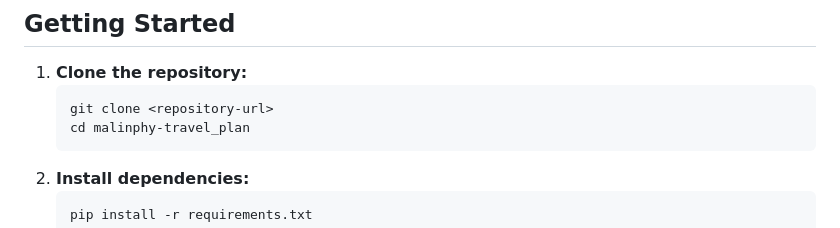
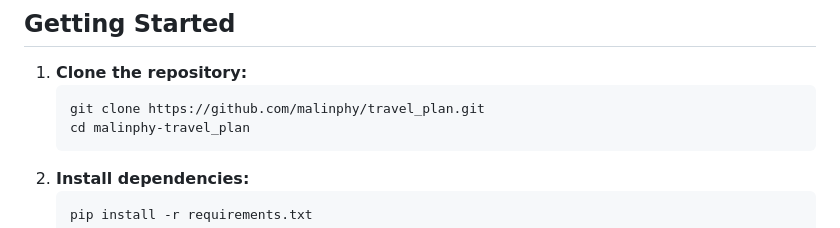
Before and after one commit to malinphy/travel_plan, a Markdown page: README.md, the part around the change. Drawn GitHub-style.

````diff
--- a/README.md
+++ b/README.md
@@ -45,7 +45,7 @@ This repository contains a travel planning chatbot built using Python. The chatb
 
 1.  **Clone the repository:**
     ```bash
-    git clone <repository-url>
+    git clone https://github.com/malinphy/travel_plan.git
     cd malinphy-travel_plan
     ```
 2.  **Install dependencies:**
````
